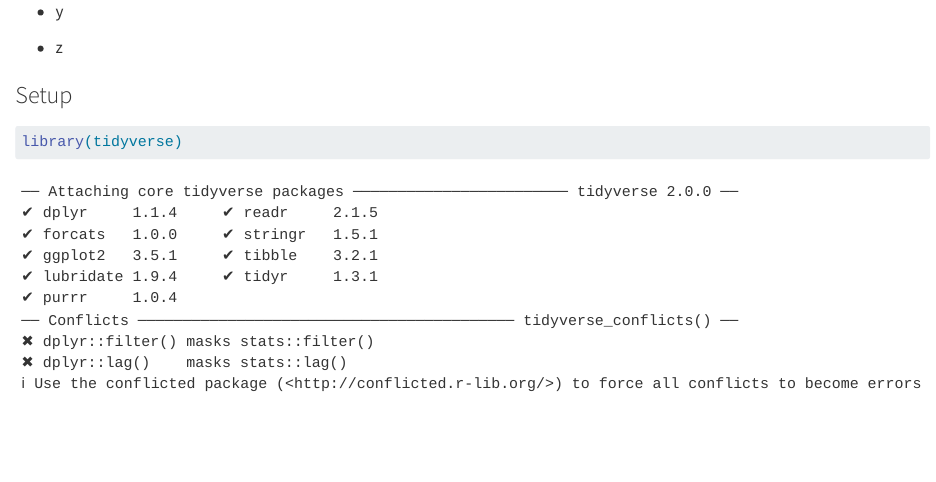
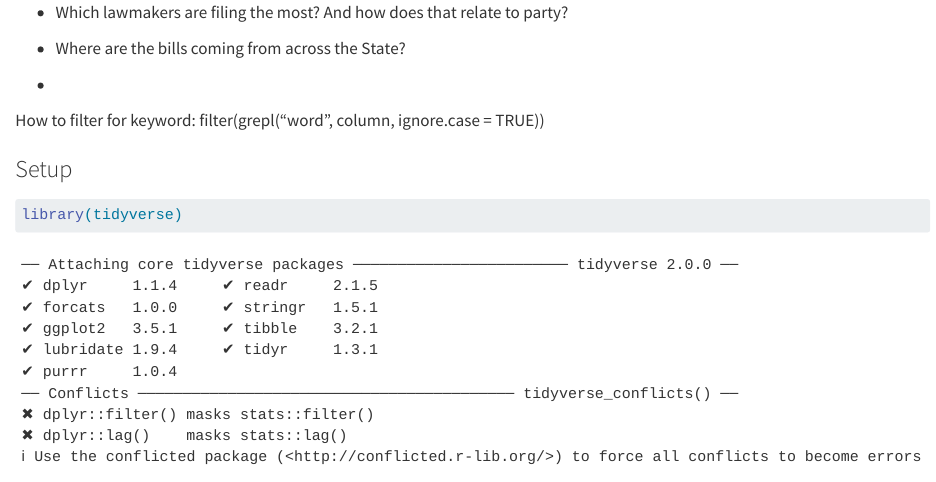
Before and after one commit to sarahbrager/moodyhonors-capstone, a Quarto document (Lege-Feb2/feb-02-analysis.qmd): the page in a window 1100 px wide, from 280 px down before the commit and from 240 px down after it. Rendered offline with R 4.5, knitr and Pandoc in place of Quarto, with nearby package versions.

Commit message:
second commit!

```diff
--- a/Lege-Feb2/feb-02-analysis.qmd
+++ b/Lege-Feb2/feb-02-analysis.qmd
@@ -10,11 +10,13 @@
 
 This is the analysis portion of bill data since the start of the filing period up until Feb. 2. I'm importing the data file I saved from the cleaning portion. These are some of the questions I hope to answer:
 
--   x
+-   Which lawmakers are filing the most? And how does that relate to party?
 
--   y
+-   Where are the bills coming from across the State?
 
--   z
+-
+
+How to filter for keyword: filter(grepl("word", column, ignore.case = TRUE))
 
 ### Setup
 
```
Also changed, not shown: 2 other files.
